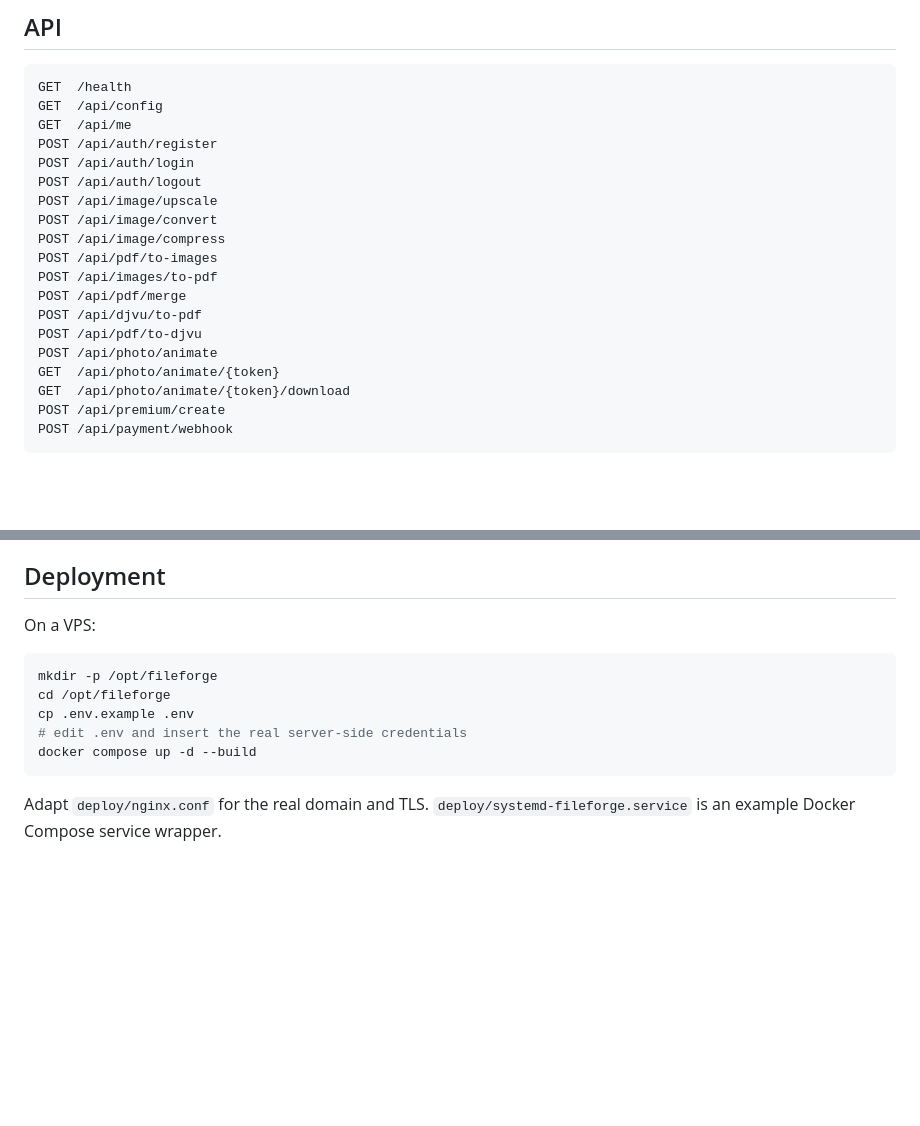
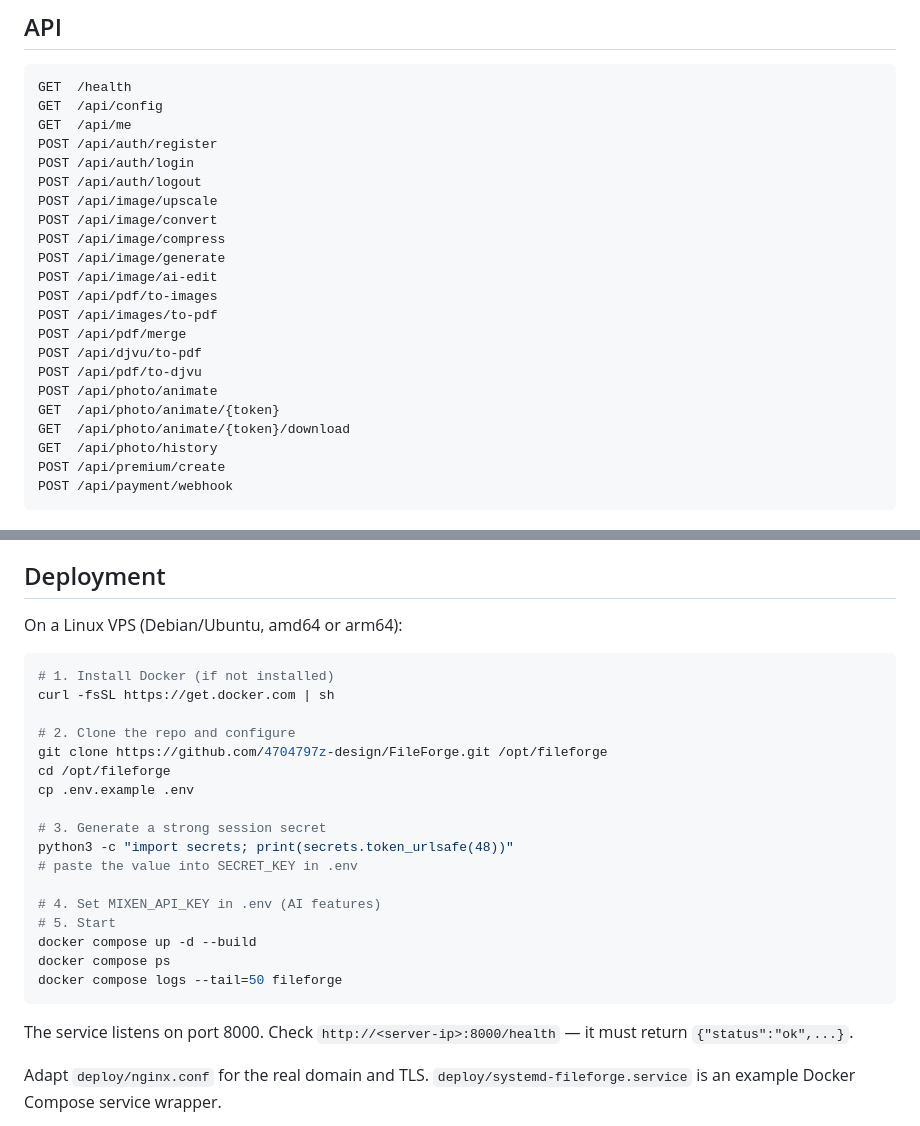
Before and after one commit to 4704797z-design/FileForge, a Markdown page: README.md, 2 parts joined by grey strips. Rendered like a GitHub page; blank space fills up the shorter version.

Commit message:
docs: Linux VPS deployment steps in README

````diff
--- a/README.md
+++ b/README.md
@@ -290,6 +290,8 @@ POST /api/auth/logout
 POST /api/image/upscale
 POST /api/image/convert
 POST /api/image/compress
+POST /api/image/generate
+POST /api/image/ai-edit
 POST /api/pdf/to-images
 POST /api/images/to-pdf
 POST /api/pdf/merge
@@ -298,6 +300,7 @@ POST /api/pdf/to-djvu
 POST /api/photo/animate
 GET  /api/photo/animate/{token}
 GET  /api/photo/animate/{token}/download
+GET  /api/photo/history
 POST /api/premium/create
 POST /api/payment/webhook
 ```
@@ -341,15 +344,29 @@ The test suite covers health/home, registration/login sessions, image operations
 
 ## Deployment
 
-On a VPS:
+On a Linux VPS (Debian/Ubuntu, amd64 or arm64):
 
 ```bash
-mkdir -p /opt/fileforge
+# 1. Install Docker (if not installed)
+curl -fsSL https://get.docker.com | sh
+
+# 2. Clone the repo and configure
+git clone https://github.com/4704797z-design/FileForge.git /opt/fileforge
 cd /opt/fileforge
 cp .env.example .env
-# edit .env and insert the real server-side credentials
+
+# 3. Generate a strong session secret
+python3 -c "import secrets; print(secrets.token_urlsafe(48))"
+# paste the value into SECRET_KEY in .env
+
+# 4. Set MIXEN_API_KEY in .env (AI features)
+# 5. Start
 docker compose up -d --build
+docker compose ps
+docker compose logs --tail=50 fileforge
 ```
+
+The service listens on port 8000. Check `http://<server-ip>:8000/health` — it must return `{"status":"ok",...}`.
 
 Adapt `deploy/nginx.conf` for the real domain and TLS. `deploy/systemd-fileforge.service` is an example Docker Compose service wrapper.
 
````
